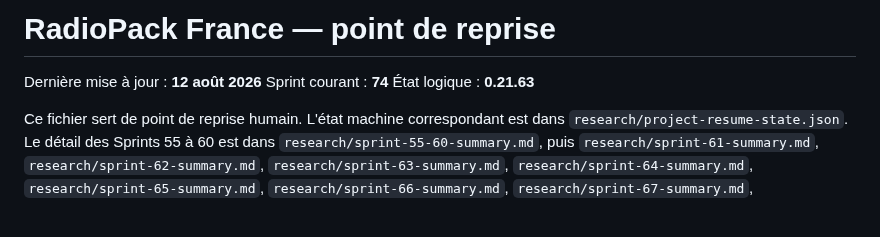
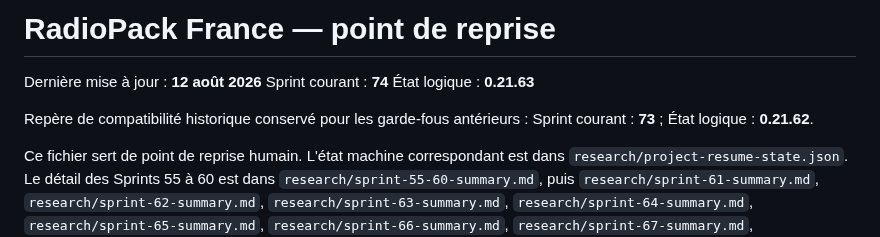
Before and after one commit to b2techstudio/radiopack-france, a Markdown page: PROJECT_STATUS.md, the part around the change. Rendered like a GitHub page; blank space fills up the shorter version.

Commit message:
Sprint 74 preserve Sprint 73 status compatibility marker

```diff
--- a/PROJECT_STATUS.md
+++ b/PROJECT_STATUS.md
@@ -3,6 +3,8 @@
 Dernière mise à jour : **12 août 2026**
 Sprint courant : **74**
 État logique : **0.21.63**
+
+Repère de compatibilité historique conservé pour les garde-fous antérieurs : Sprint courant : **73** ; État logique : **0.21.62**.
 
 Ce fichier sert de point de reprise humain. L'état machine correspondant est dans `research/project-resume-state.json`. Le détail des Sprints 55 à 60 est dans `research/sprint-55-60-summary.md`, puis `research/sprint-61-summary.md`, `research/sprint-62-summary.md`, `research/sprint-63-summary.md`, `research/sprint-64-summary.md`, `research/sprint-65-summary.md`, `research/sprint-66-summary.md`, `research/sprint-67-summary.md`, `research/sprint-68-summary.md`, `research/sprint-69-summary.md`, `research/sprint-70-summary.md`, `research/sprint-71-summary.md`, `research/sprint-72-summary.md`, `research/sprint-73-summary.md` et `research/sprint-74-summary.md`.
 
```
